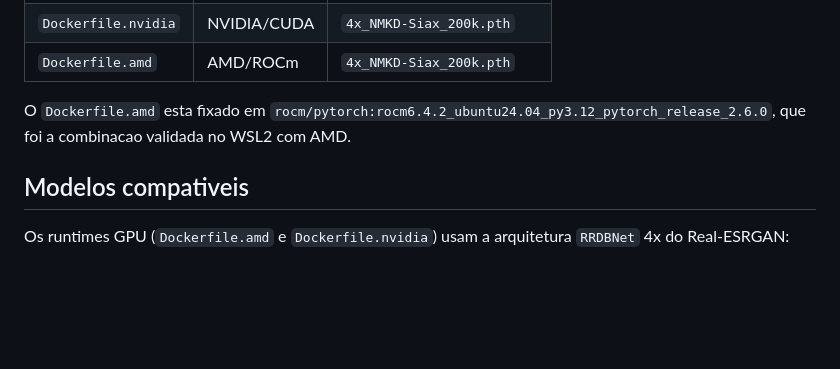
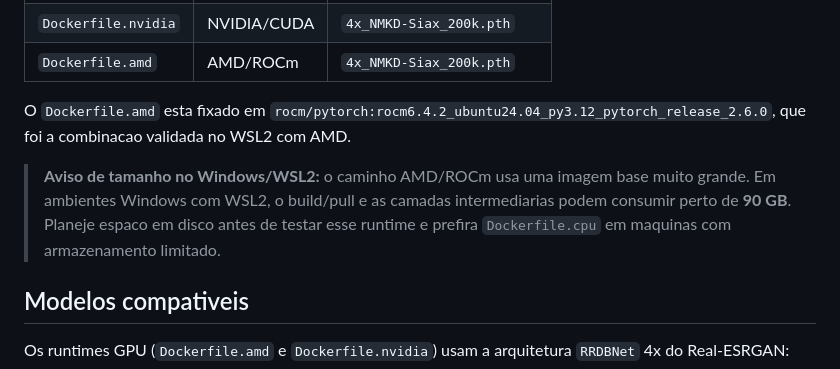
Before and after one commit to ZeroIsOnFire/smart-collection, a Markdown page: upscale/README.md, the part around the change. Rendered like a GitHub page; blank space fills up the shorter version.

Commit message:
docs(upscale): avisar tamanho da imagem amd no windows

```diff
--- a/upscale/README.md
+++ b/upscale/README.md
@@ -20,6 +20,8 @@ O runtime e definido pelo Dockerfile usado pelo servico `upscale-service`.
 | `Dockerfile.amd` | AMD/ROCm | `4x_NMKD-Siax_200k.pth` |
 
 O `Dockerfile.amd` esta fixado em `rocm/pytorch:rocm6.4.2_ubuntu24.04_py3.12_pytorch_release_2.6.0`, que foi a combinacao validada no WSL2 com AMD.
+
+> **Aviso de tamanho no Windows/WSL2:** o caminho AMD/ROCm usa uma imagem base muito grande. Em ambientes Windows com WSL2, o build/pull e as camadas intermediarias podem consumir perto de **90 GB**. Planeje espaco em disco antes de testar esse runtime e prefira `Dockerfile.cpu` em maquinas com armazenamento limitado.
 
 ## Modelos compativeis
 
```
